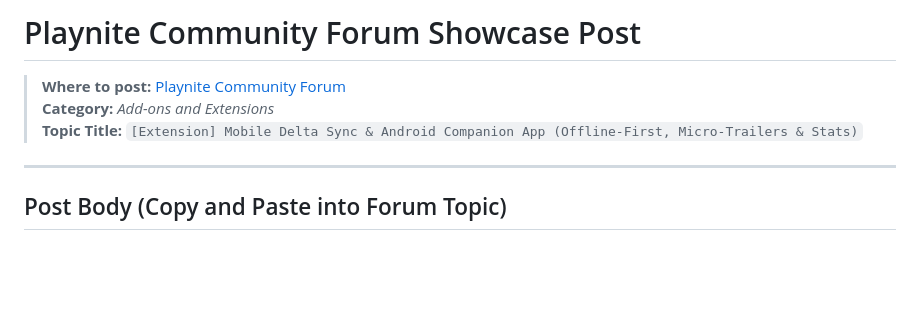
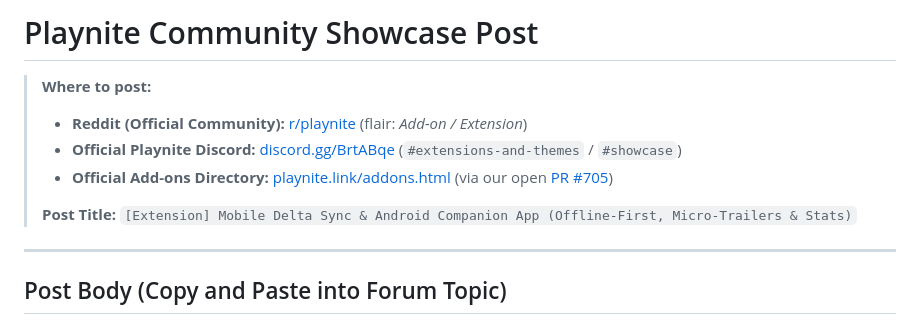
Before and after one commit to Adithya-Jayan/playnite-mobile-companion, a Markdown page: docs/FORUM_SHOWCASE.md, the part around the change. Rendered like a GitHub page; blank space fills up the shorter version.

Commit message:
docs: update community links to Reddit r/playnite and Discord

```diff
--- a/docs/FORUM_SHOWCASE.md
+++ b/docs/FORUM_SHOWCASE.md
@@ -1,8 +1,11 @@
-# Playnite Community Forum Showcase Post
+# Playnite Community Showcase Post
 
-> **Where to post:** [Playnite Community Forum](https://playnite.link/forum/)
-> **Category:** *Add-ons and Extensions*
-> **Topic Title:** `[Extension] Mobile Delta Sync & Android Companion App (Offline-First, Micro-Trailers & Stats)`
+> **Where to post:**
+> * **Reddit (Official Community):** [r/playnite](https://www.reddit.com/r/playnite/) (flair: *Add-on / Extension*)
+> * **Official Playnite Discord:** [discord.gg/BrtABqe](https://discord.gg/BrtABqe) (`#extensions-and-themes` / `#showcase`)
+> * **Official Add-ons Directory:** [playnite.link/addons.html](https://playnite.link/addons.html) (via our open [PR #705](https://github.com/JosefNemec/PlayniteAddonDatabase/pull/705))
+>
+> **Post Title:** `[Extension] Mobile Delta Sync & Android Companion App (Offline-First, Micro-Trailers & Stats)`
 
 ---
 
```
